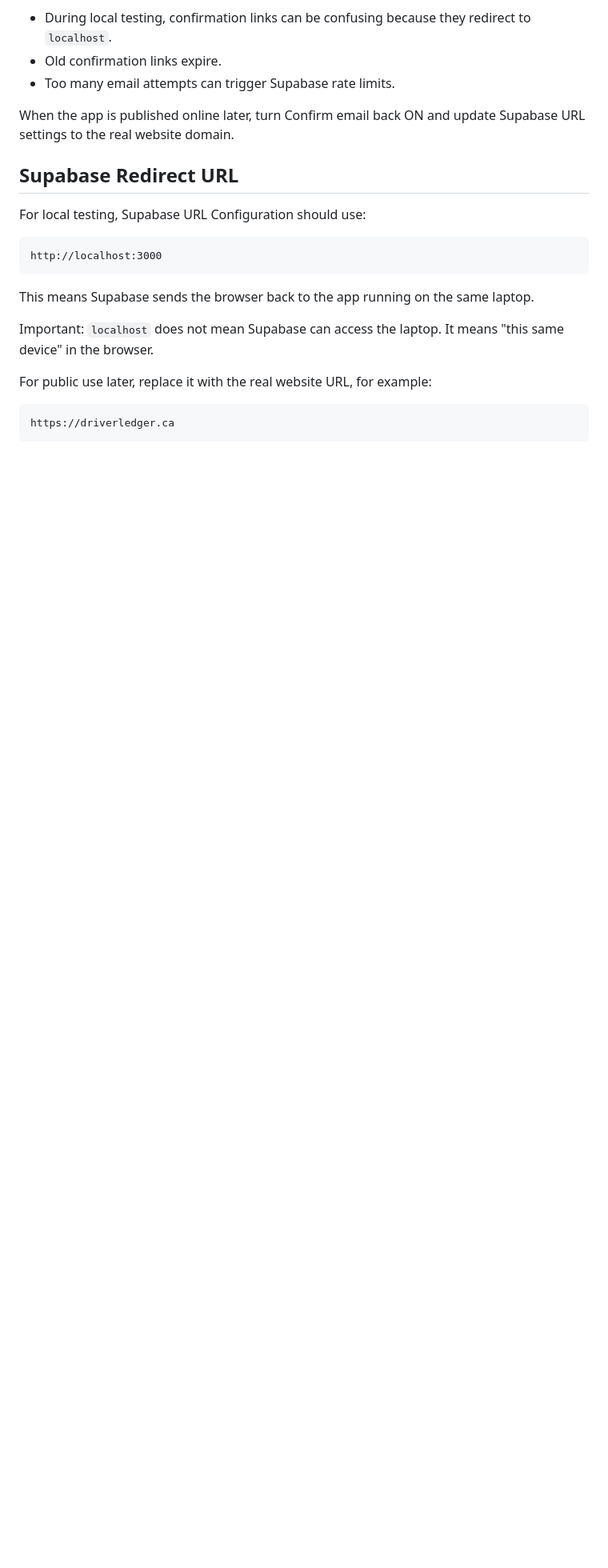
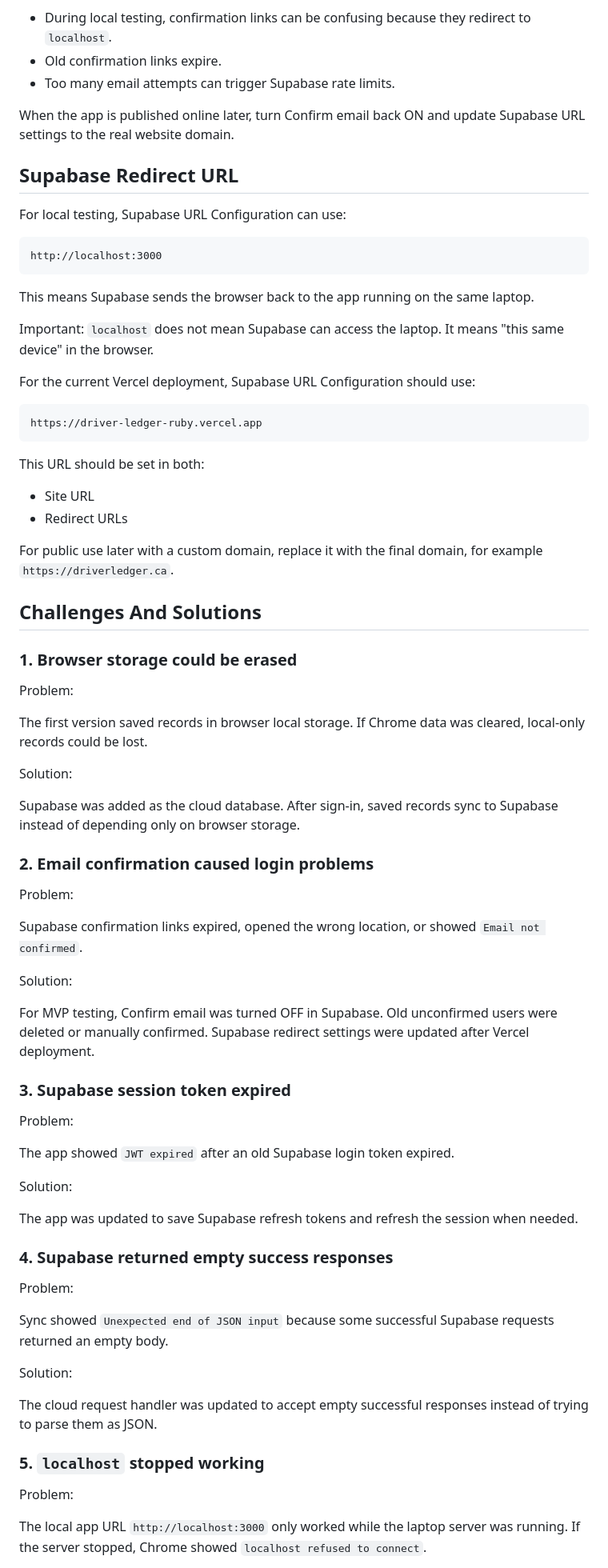
Before and after one commit to AhmedBamakhram/driver-ledger, a Markdown page: README.md, the part around one of its changes. Shown at 80% size. Drawn GitHub-style; blank space fills up the shorter version.

Commit message:
Revise README for updated project architecture
Updated README to reflect changes in setup and architecture, including Vercel deployment and Supabase integration.

````diff
--- a/README.md
+++ b/README.md
@@ -209,7 +224,7 @@ When the app is published online later, turn Confirm email back ON and update Su
 
 ## Supabase Redirect URL
 
-For local testing, Supabase URL Configuration should use:
+For local testing, Supabase URL Configuration can use:
 
 ```text
 http://localhost:3000
@@ -219,8 +234,64 @@ This means Supabase sends the browser back to the app running on the same laptop
 
 Important: `localhost` does not mean Supabase can access the laptop. It means "this same device" in the browser.
 
-For public use later, replace it with the real website URL, for example:
+For the current Vercel deployment, Supabase URL Configuration should use:
 
 ```text
-https://driverledger.ca
+https://driver-ledger-ruby.vercel.app
 ```
+
+This URL should be set in both:
+
+- Site URL
+- Redirect URLs
+
+For public use later with a custom domain, replace it with the final domain, for example `https://driverledger.ca`.
+
+## Challenges And Solutions
+
+### 1. Browser storage could be erased
+
+Problem:
+
+The first version saved records in browser local storage. If Chrome data was cleared, local-only records could be lost.
+
+Solution:
+
+Supabase was added as the cloud database. After sign-in, saved records sync to Supabase instead of depending only on browser storage.
+
+### 2. Email confirmation caused login problems
+
+Problem:
+
+Supabase confirmation links expired, opened the wrong location, or showed `Email not confirmed`.
+
+Solution:
+
+For MVP testing, Confirm email was turned OFF in Supabase. Old unconfirmed users were deleted or manually confirmed. Supabase redirect settings were updated after Vercel deployment.
+
+### 3. Supabase session token expired
+
+Problem:
+
+The app showed `JWT expired` after an old Supabase login token expired.
+
+Solution:
+
+The app was updated to save Supabase refresh tokens and refresh the session when needed.
+
+### 4. Supabase returned empty success responses
+
+Problem:
+
+Sync showed `Unexpected end of JSON input` because some successful Supabase requests returned an empty body.
+
+Solution:
+
+The cloud request handler was updated to accept empty successful responses instead of trying to parse them as JSON.
+
+### 5. `localhost` stopped working
+
+Problem:
+
+The local app URL `http://localhost:3000` only worked while the laptop server was running. If the server stopped, Chrome showed `localhost refused to connect`.
+
````
Also changed, not shown: other parts of README.md (+58 -11 lines).
